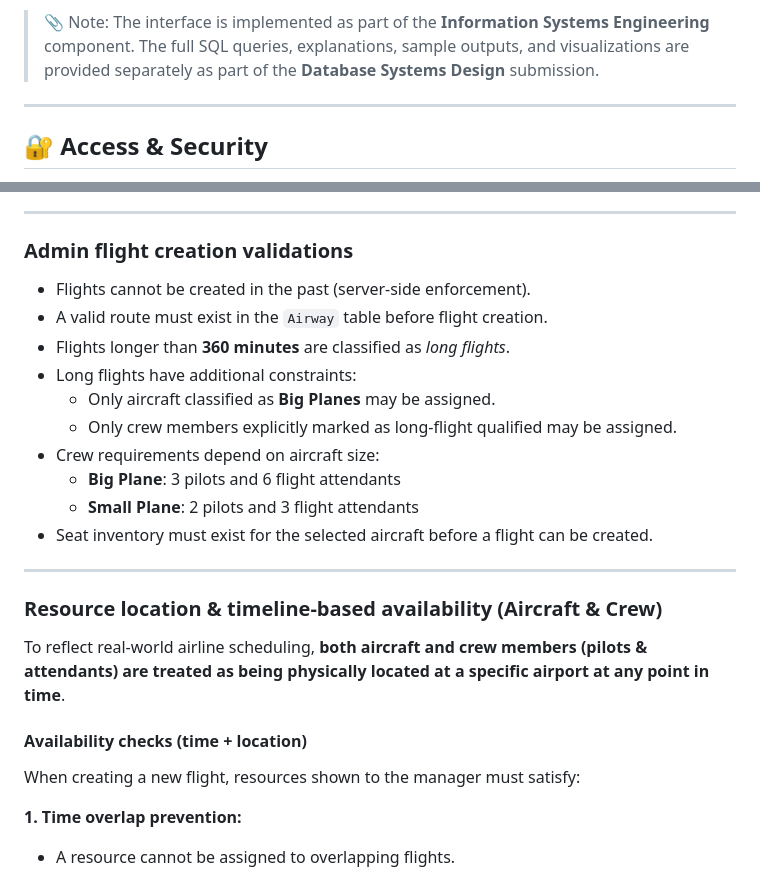
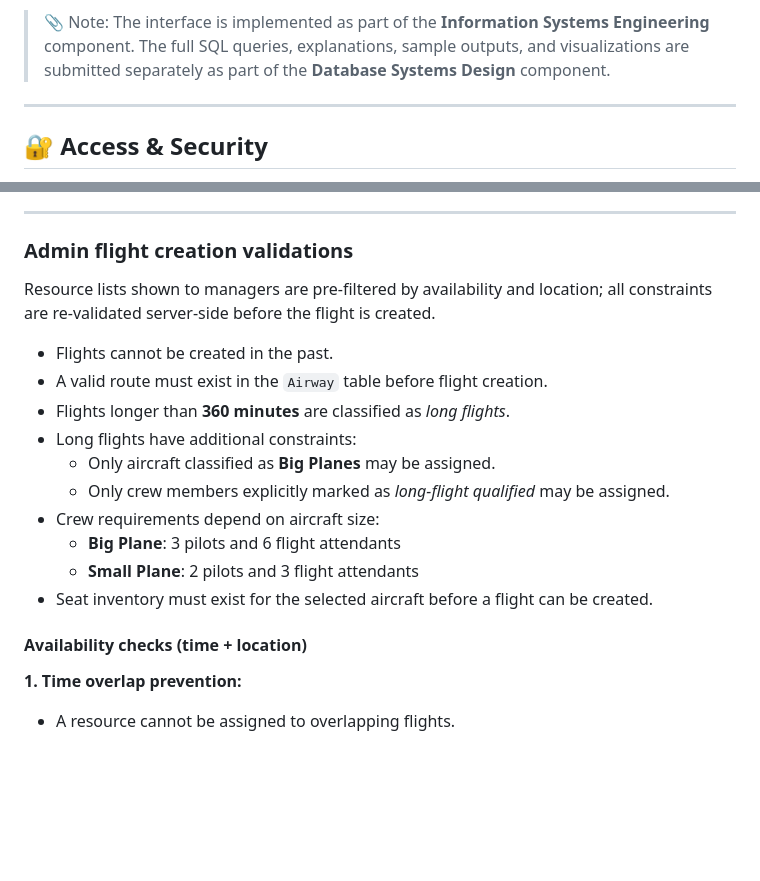
Before and after one commit to Ellibrinker/FlyTAU, a Markdown page: README.md, 2 parts joined by grey strips. Drawn GitHub-style; blank space fills up the shorter version.

```diff
--- a/README.md
+++ b/README.md
@@ -67,7 +67,7 @@ The interface is designed to support the following reports:
 
 > 📎 Note:
 > The interface is implemented as part of the **Information Systems Engineering** component.
-> The full SQL queries, explanations, sample outputs, and visualizations are provided separately as part of the **Database Systems Design** submission.
+> The full SQL queries, explanations, sample outputs, and visualizations are submitted separately as part of the **Database Systems Design** component.
 
 ---
 
@@ -153,25 +153,21 @@ The system explicitly enforces real-world airline business rules and operational
 ---
 
 ### **Admin flight creation validations**
-- Flights cannot be created in the past (server-side enforcement).
+
+Resource lists shown to managers are pre-filtered by availability and location; all constraints are re-validated server-side before the flight is created.
+
+- Flights cannot be created in the past.
 - A valid route must exist in the `Airway` table before flight creation.
 - Flights longer than **360 minutes** are classified as *long flights*.
 - Long flights have additional constraints:
   - Only aircraft classified as **Big Planes** may be assigned.
-  - Only crew members explicitly marked as long-flight qualified may be assigned.
+  - Only crew members explicitly marked as *long-flight qualified* may be assigned.
 - Crew requirements depend on aircraft size:
   - **Big Plane**: 3 pilots and 6 flight attendants
   - **Small Plane**: 2 pilots and 3 flight attendants
 - Seat inventory must exist for the selected aircraft before a flight can be created.
 
----
-
-### **Resource location & timeline-based availability (Aircraft & Crew)**
-
-To reflect real-world airline scheduling, **both aircraft and crew members (pilots & attendants) are treated as being physically located at a specific airport at any point in time**.
-
 #### **Availability checks (time + location)**
-When creating a new flight, resources shown to the manager must satisfy:
 
 **1. Time overlap prevention:**
 - A resource cannot be assigned to overlapping flights.
```
Also changed, not shown: other parts of README.md (+1 -1 lines).
